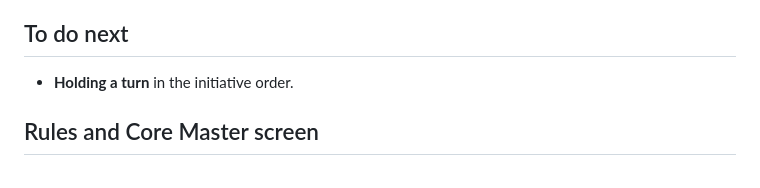
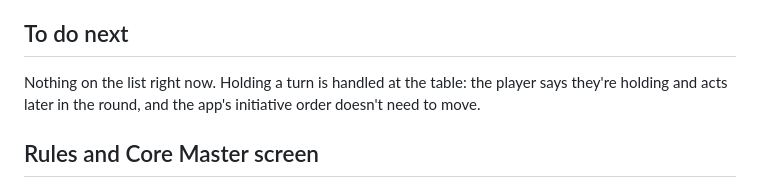
Before and after one commit to mpjart/boomcore, a Markdown page: README.md, the part around the change. Rendered like a GitHub page.

Commit message:
README: to-do list cleared (holding a turn is handled at the table)
Co-Authored-By: Claude Opus 5.5 <noreply@anthropic.com>
Claude-Session: https://claude.ai/code/session_01SncLCX6Pa8nSw7ad1iyBA1

```diff
--- a/README.md
+++ b/README.md
@@ -69,7 +69,7 @@ Every item a loot box drops gets a name from the d100 tables in `names.js` (Fant
 
 ## To do next
 
-- **Holding a turn** in the initiative order.
+Nothing on the list right now. Holding a turn is handled at the table: the player says they're holding and acts later in the round, and the app's initiative order doesn't need to move.
 
 ## Rules and Core Master screen
 
```
